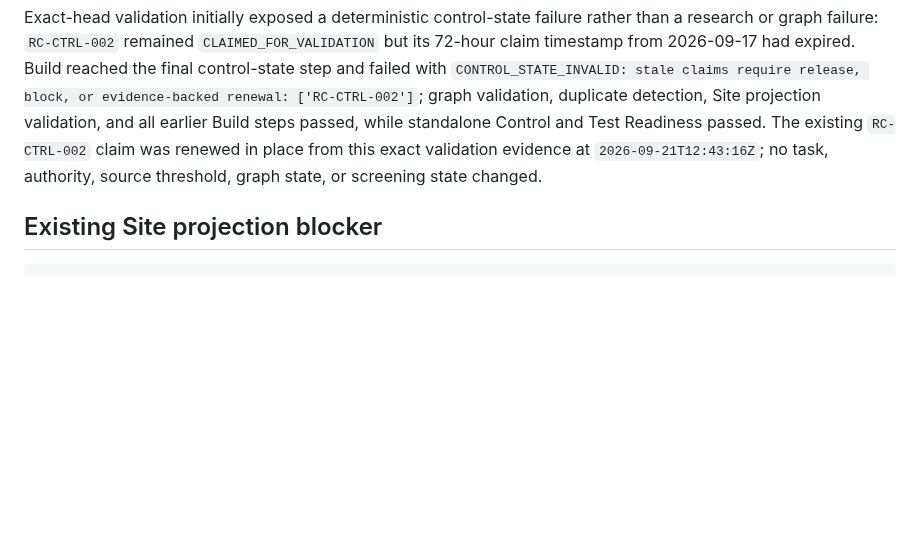
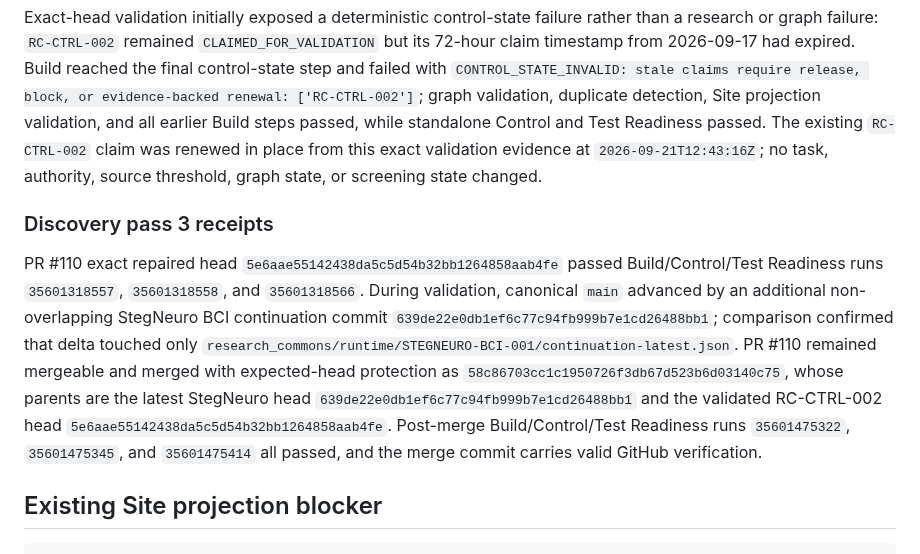
Before and after one commit to StegVerse-Labs/StegScholar, a Markdown page: RESEARCH_COMMONS_SOURCE_DISCOVERY_SUCCESSOR_MIRROR_HANDOFF.md, the part around the change. Rendered like a GitHub page; blank space fills up the shorter version.

Commit message:
Research Commons: reconcile discovery pass 3 receipts

````diff
--- a/RESEARCH_COMMONS_SOURCE_DISCOVERY_SUCCESSOR_MIRROR_HANDOFF.md
+++ b/RESEARCH_COMMONS_SOURCE_DISCOVERY_SUCCESSOR_MIRROR_HANDOFF.md
@@ -121,6 +121,10 @@ Disposition: `NO_ADMISSION` preserved. No new candidate qualifies or warrants du
 
 Exact-head validation initially exposed a deterministic control-state failure rather than a research or graph failure: `RC-CTRL-002` remained `CLAIMED_FOR_VALIDATION` but its 72-hour claim timestamp from 2026-09-17 had expired. Build reached the final control-state step and failed with `CONTROL_STATE_INVALID: stale claims require release, block, or evidence-backed renewal: ['RC-CTRL-002']`; graph validation, duplicate detection, Site projection validation, and all earlier Build steps passed, while standalone Control and Test Readiness passed. The existing `RC-CTRL-002` claim was renewed in place from this exact validation evidence at `2026-09-21T12:43:16Z`; no task, authority, source threshold, graph state, or screening state changed.
 
+### Discovery pass 3 receipts
+
+PR #110 exact repaired head `5e6aae55142438da5c5d54b32bb1264858aab4fe` passed Build/Control/Test Readiness runs `35601318557`, `35601318558`, and `35601318566`. During validation, canonical `main` advanced by an additional non-overlapping StegNeuro BCI continuation commit `639de22e0db1ef6c77c94fb999b7e1cd26488bb1`; comparison confirmed that delta touched only `research_commons/runtime/STEGNEURO-BCI-001/continuation-latest.json`. PR #110 remained mergeable and merged with expected-head protection as `58c86703cc1c1950726f3db67d523b6d03140c75`, whose parents are the latest StegNeuro head `639de22e0db1ef6c77c94fb999b7e1cd26488bb1` and the validated RC-CTRL-002 head `5e6aae55142438da5c5d54b32bb1264858aab4fe`. Post-merge Build/Control/Test Readiness runs `35601475322`, `35601475345`, and `35601475414` all passed, and the merge commit carries valid GitHub verification.
+
 ## Existing Site projection blocker
 
 ```text
````
